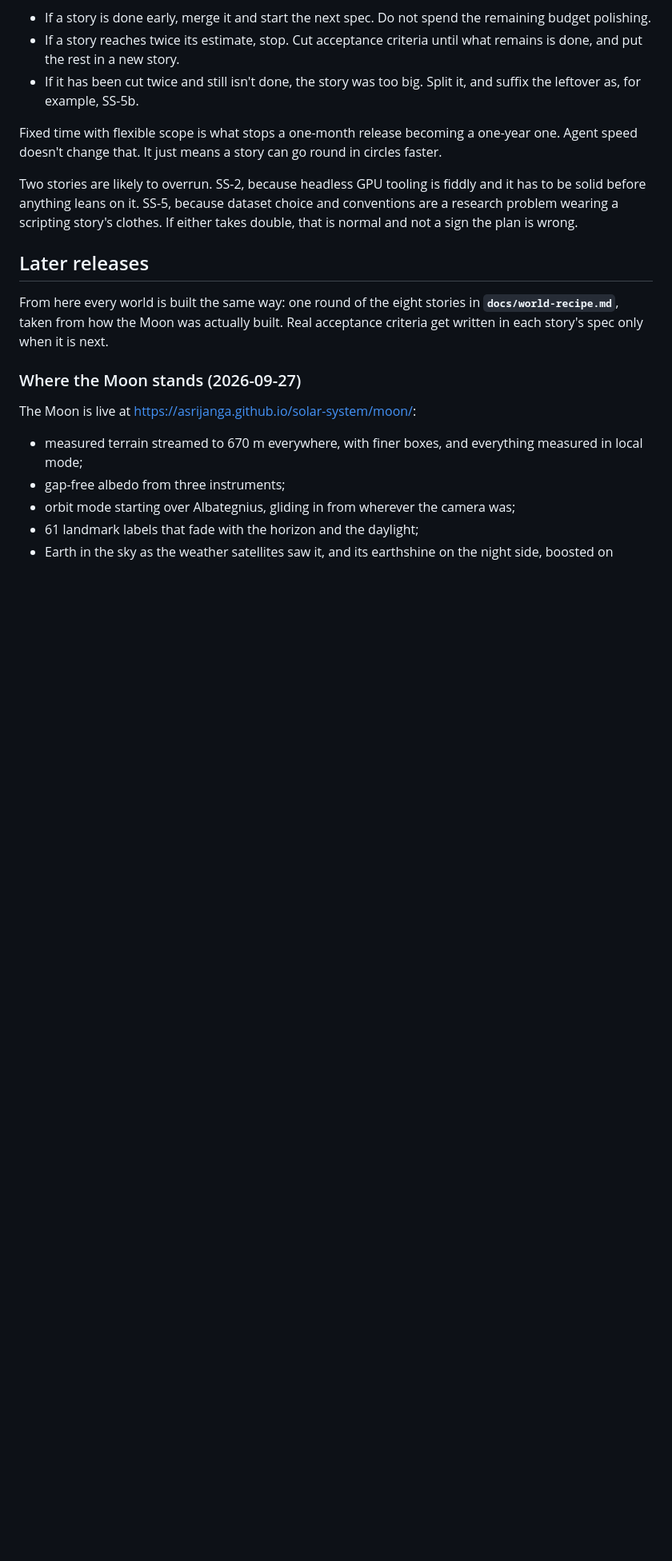
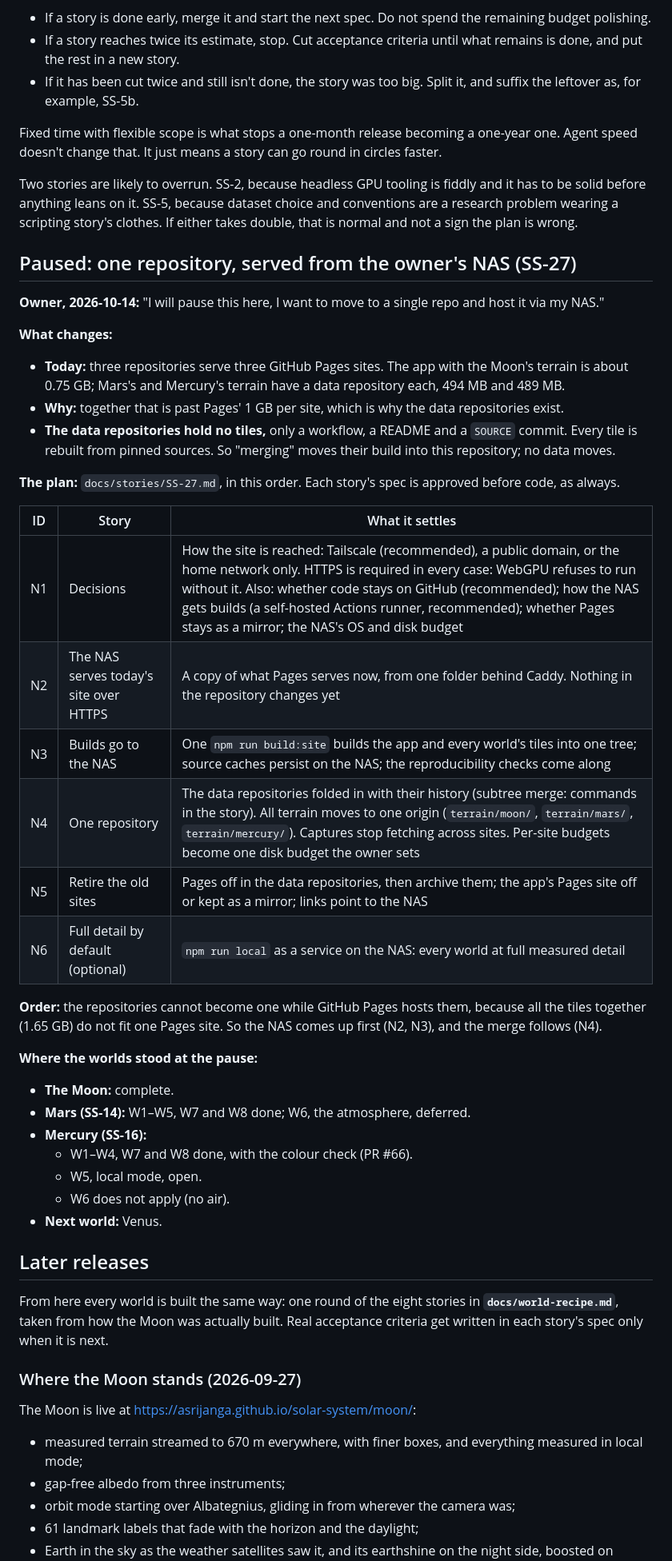
Before and after one commit to asrijanga/solar-system, a Markdown page: README.md, the part around one of its changes. Shown at 80% size. Drawn GitHub-style; blank space fills up the shorter version.

```diff
--- a/README.md
+++ b/README.md
@@ -577,6 +577,37 @@ Fixed time with flexible scope is what stops a one-month release becoming a one-
 
 Two stories are likely to overrun. SS-2, because headless GPU tooling is fiddly and it has to be solid before anything leans on it. SS-5, because dataset choice and conventions are a research problem wearing a scripting story's clothes. If either takes double, that is normal and not a sign the plan is wrong.
 
+## Paused: one repository, served from the owner's NAS (SS-27)
+
+**Owner, 2026-10-14:** "I will pause this here, I want to move to a single repo and host it via my NAS."
+
+**What changes:**
+- **Today:** three repositories serve three GitHub Pages sites. The app with the Moon's terrain is about 0.75 GB; Mars's and Mercury's terrain have a data repository each, 494 MB and 489 MB.
+- **Why:** together that is past Pages' 1 GB per site, which is why the data repositories exist.
+- **The data repositories hold no tiles,** only a workflow, a README and a `SOURCE` commit. Every tile is rebuilt from pinned sources. So "merging" moves their build into this repository; no data moves.
+
+**The plan:** `docs/stories/SS-27.md`, in this order. Each story's spec is approved before code, as always.
+
+| ID | Story | What it settles |
+| --- | --- | --- |
+| N1 | Decisions | How the site is reached: Tailscale (recommended), a public domain, or the home network only. HTTPS is required in every case: WebGPU refuses to run without it. Also: whether code stays on GitHub (recommended); how the NAS gets builds (a self-hosted Actions runner, recommended); whether Pages stays as a mirror; the NAS's OS and disk budget |
+| N2 | The NAS serves today's site over HTTPS | A copy of what Pages serves now, from one folder behind Caddy. Nothing in the repository changes yet |
+| N3 | Builds go to the NAS | One `npm run build:site` builds the app and every world's tiles into one tree; source caches persist on the NAS; the reproducibility checks come along |
+| N4 | One repository | The data repositories folded in with their history (subtree merge: commands in the story). All terrain moves to one origin (`terrain/moon/`, `terrain/mars/`, `terrain/mercury/`). Captures stop fetching across sites. Per-site budgets become one disk budget the owner sets |
+| N5 | Retire the old sites | Pages off in the data repositories, then archive them; the app's Pages site off or kept as a mirror; links point to the NAS |
+| N6 | Full detail by default (optional) | `npm run local` as a service on the NAS: every world at full measured detail |
+
+**Order:** the repositories cannot become one while GitHub Pages hosts them, because all the tiles together (1.65 GB) do not fit one Pages site. So the NAS comes up first (N2, N3), and the merge follows (N4).
+
+**Where the worlds stood at the pause:**
+- **The Moon:** complete.
+- **Mars (SS-14):** W1–W5, W7 and W8 done; W6, the atmosphere, deferred.
+- **Mercury (SS-16):**
+  - W1–W4, W7 and W8 done, with the colour check (PR #66).
+  - W5, local mode, open.
+  - W6 does not apply (no air).
+- **Next world:** Venus.
+
 ## Later releases
 
 From here every world is built the same way: one round of the eight stories in **`docs/world-recipe.md`**, taken from how the Moon was actually built. Real acceptance criteria get written in each story's spec only when it is next.
```
Also changed, not shown: other parts of README.md (+7 -7 lines), docs/stories/SS-27.md (added, +186 -0 lines), docs/world-recipe.md (+2 -0 lines).
